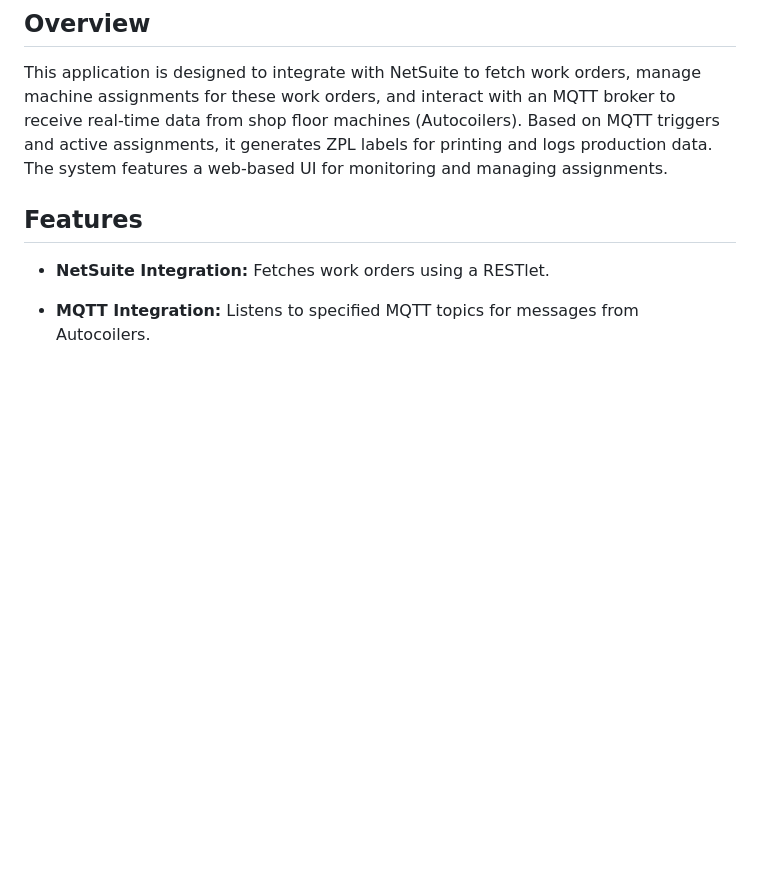
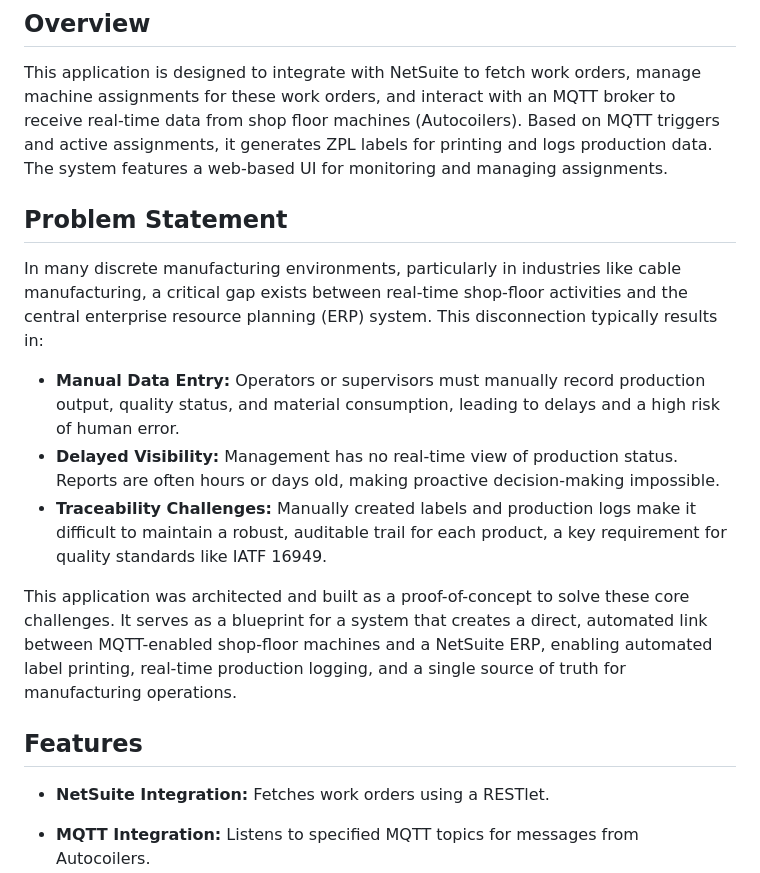
Before and after one commit to xiziphus/mcplnavigator, a Markdown page: README.md, the part around the change. GitHub-like rendering; blank space fills up the shorter version.

Commit message:
Update README.md
added problem statement

```diff
--- a/README.md
+++ b/README.md
@@ -3,6 +3,16 @@
 ## Overview
 
 This application is designed to integrate with NetSuite to fetch work orders, manage machine assignments for these work orders, and interact with an MQTT broker to receive real-time data from shop floor machines (Autocoilers). Based on MQTT triggers and active assignments, it generates ZPL labels for printing and logs production data. The system features a web-based UI for monitoring and managing assignments.
+
+## Problem Statement
+
+In many discrete manufacturing environments, particularly in industries like cable manufacturing, a critical gap exists between real-time shop-floor activities and the central enterprise resource planning (ERP) system. This disconnection typically results in:
+
+*   **Manual Data Entry:** Operators or supervisors must manually record production output, quality status, and material consumption, leading to delays and a high risk of human error.
+*   **Delayed Visibility:** Management has no real-time view of production status. Reports are often hours or days old, making proactive decision-making impossible.
+*   **Traceability Challenges:** Manually created labels and production logs make it difficult to maintain a robust, auditable trail for each product, a key requirement for quality standards like IATF 16949.
+
+This application was architected and built as a proof-of-concept to solve these core challenges. It serves as a blueprint for a system that creates a direct, automated link between MQTT-enabled shop-floor machines and a NetSuite ERP, enabling automated label printing, real-time production logging, and a single source of truth for manufacturing operations.
 
 ## Features
 
```
